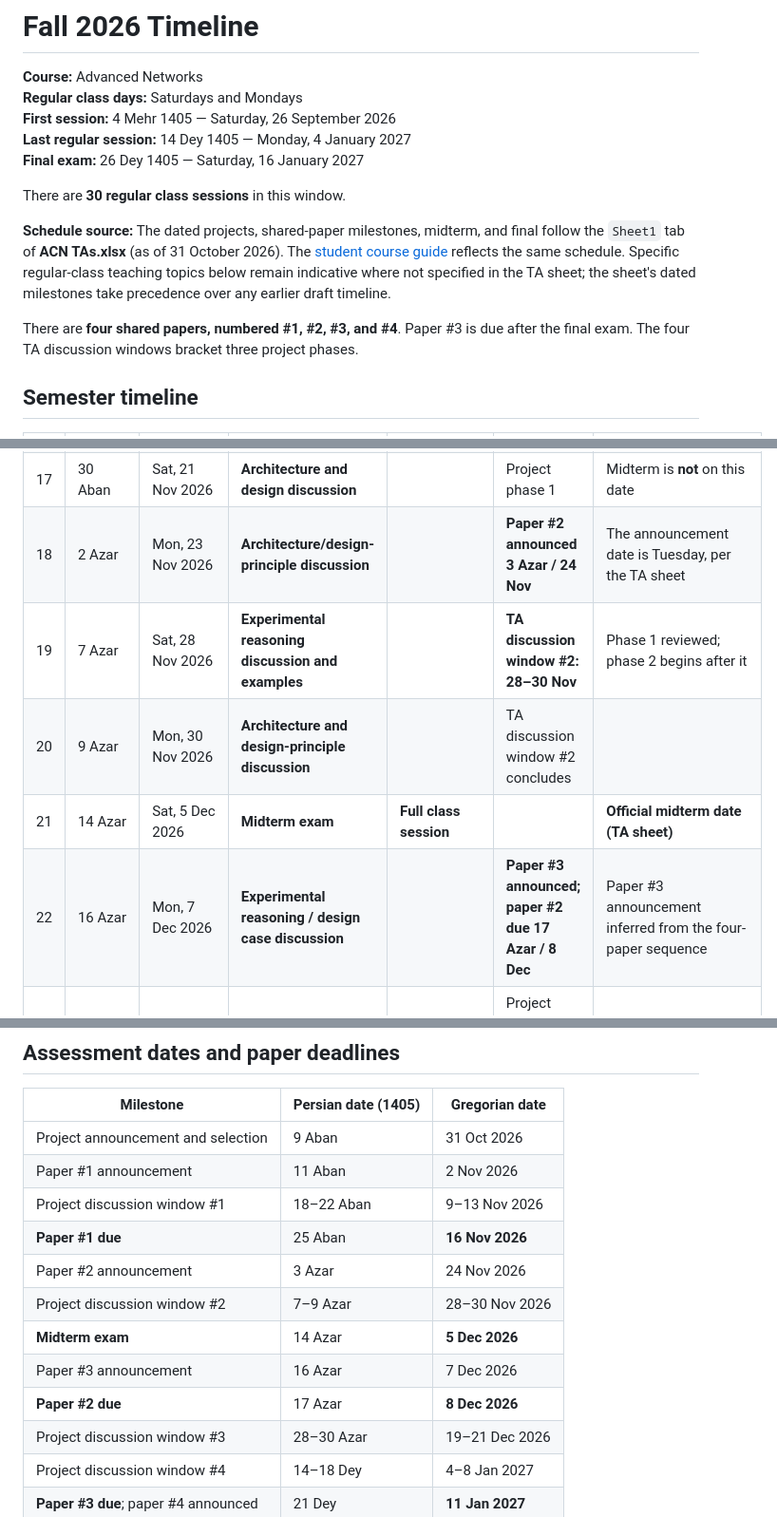
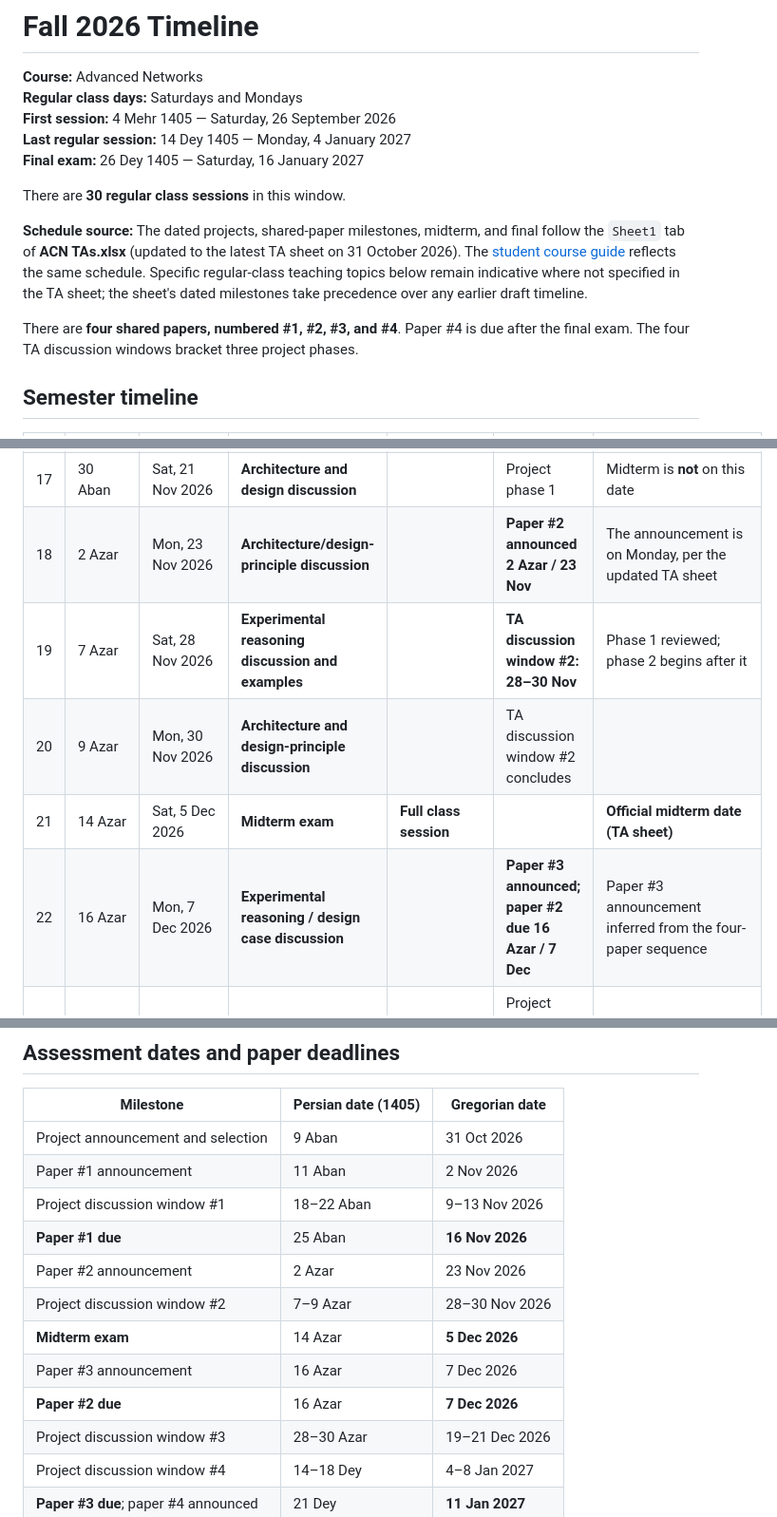
Before and after one commit to Arman17Babaei/advanced-network-course, a Markdown page: TIMELINE.md, 3 parts joined by grey strips. Shown at 95% size. GitHub-like rendering.

Commit message:
Align semester timeline with revised TA sheet dates and four-paper numbering

```diff
--- a/TIMELINE.md
+++ b/TIMELINE.md
@@ -8,9 +8,9 @@
 
 There are **30 regular class sessions** in this window.
 
-**Schedule source:** The dated projects, shared-paper milestones, midterm, and final follow the `Sheet1` tab of **ACN TAs.xlsx** (as of 31 October 2026). The [student course guide](materials/course-description/main.tex) reflects the same schedule. Specific regular-class teaching topics below remain indicative where not specified in the TA sheet; the sheet's dated milestones take precedence over any earlier draft timeline.
+**Schedule source:** The dated projects, shared-paper milestones, midterm, and final follow the `Sheet1` tab of **ACN TAs.xlsx** (updated to the latest TA sheet on 31 October 2026). The [student course guide](materials/course-description/main.tex) reflects the same schedule. Specific regular-class teaching topics below remain indicative where not specified in the TA sheet; the sheet's dated milestones take precedence over any earlier draft timeline.
 
-There are **four shared papers, numbered #1, #2, #3, and #4**. Paper #3 is due after the final exam. The four TA discussion windows bracket three project phases.
+There are **four shared papers, numbered #1, #2, #3, and #4**. Paper #4 is due after the final exam. The four TA discussion windows bracket three project phases.
 
 ## Semester timeline
 
@@ -33,11 +33,11 @@ There are **four shared papers, numbered #1, #2, #3, and #4**. Paper #3 is due a
 | 15 | 23 Aban | Sat, 14 Nov 2026 | **Architecture and design-principle discussion** |  | Project work | Introduce common domains, design aspects, and what matters in architectural decisions |
 | 16 | 25 Aban | Mon, 16 Nov 2026 | **Experimental reasoning discussion and examples** |  | **Paper #1 due** |  |
 | 17 | 30 Aban | Sat, 21 Nov 2026 | **Architecture and design discussion** |  | Project phase 1 | Midterm is **not** on this date |
-| 18 | 2 Azar | Mon, 23 Nov 2026 | **Architecture/design-principle discussion** |  | **Paper #2 announced 3 Azar / 24 Nov** | The announcement date is Tuesday, per the TA sheet |
+| 18 | 2 Azar | Mon, 23 Nov 2026 | **Architecture/design-principle discussion** |  | **Paper #2 announced 2 Azar / 23 Nov** | The announcement is on Monday, per the updated TA sheet |
 | 19 | 7 Azar | Sat, 28 Nov 2026 | **Experimental reasoning discussion and examples** |  | **TA discussion window #2: 28–30 Nov** | Phase 1 reviewed; phase 2 begins after it |
 | 20 | 9 Azar | Mon, 30 Nov 2026 | **Architecture and design-principle discussion** |  | TA discussion window #2 concludes |  |
 | 21 | 14 Azar | Sat, 5 Dec 2026 | **Midterm exam** | **Full class session** |  | **Official midterm date (TA sheet)** |
-| 22 | 16 Azar | Mon, 7 Dec 2026 | **Experimental reasoning / design case discussion** |  | **Paper #3 announced; paper #2 due 17 Azar / 8 Dec** | Paper #3 announcement inferred from the four-paper sequence |
+| 22 | 16 Azar | Mon, 7 Dec 2026 | **Experimental reasoning / design case discussion** |  | **Paper #3 announced; paper #2 due 16 Azar / 7 Dec** | Paper #3 announcement inferred from the four-paper sequence |
 | 23 | 21 Azar | Sat, 12 Dec 2026 | **Project-informed architecture/design discussion** |  | Project work + **bi-weekly project discussion window 3** | Emerging project cases can feed class discussion |
 | 24 | 23 Azar | Mon, 14 Dec 2026 | **Project-informed experimental/design discussion** |  | Project work | Emphasize evidence → interpretation → design consequence |
 | 25 | 28 Azar | Sat, 19 Dec 2026 | **Design and experimental synthesis** |  | **TA discussion window #3: 19–21 Dec** | Phase 2 reviewed; phase 3 begins after it |
@@ -61,11 +61,11 @@ There are **four shared papers, numbered #1, #2, #3, and #4**. Paper #3 is due a
 | Paper #1 announcement | 11 Aban | 2 Nov 2026 |
 | Project discussion window #1 | 18–22 Aban | 9–13 Nov 2026 |
 | **Paper #1 due** | 25 Aban | **16 Nov 2026** |
-| Paper #2 announcement | 3 Azar | 24 Nov 2026 |
+| Paper #2 announcement | 2 Azar | 23 Nov 2026 |
 | Project discussion window #2 | 7–9 Azar | 28–30 Nov 2026 |
 | **Midterm exam** | 14 Azar | **5 Dec 2026** |
 | Paper #3 announcement | 16 Azar | 7 Dec 2026 |
-| **Paper #2 due** | 17 Azar | **8 Dec 2026** |
+| **Paper #2 due** | 16 Azar | **7 Dec 2026** |
 | Project discussion window #3 | 28–30 Azar | 19–21 Dec 2026 |
 | Project discussion window #4 | 14–18 Dey | 4–8 Jan 2027 |
 | **Paper #3 due**; paper #4 announced | 21 Dey | **11 Jan 2027** |
```
Also changed, not shown: other parts of TIMELINE.md (+1 -1 lines).
